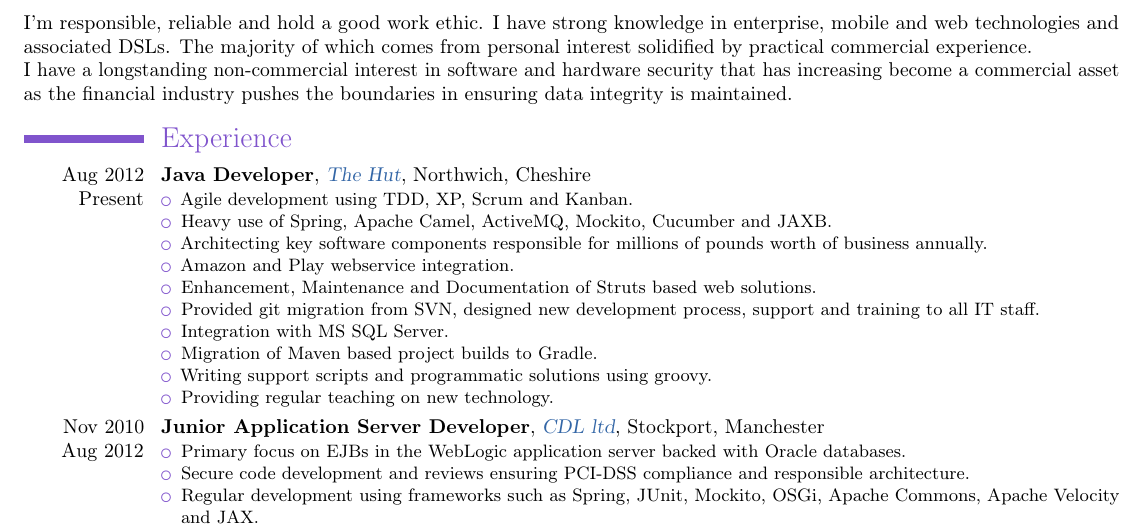
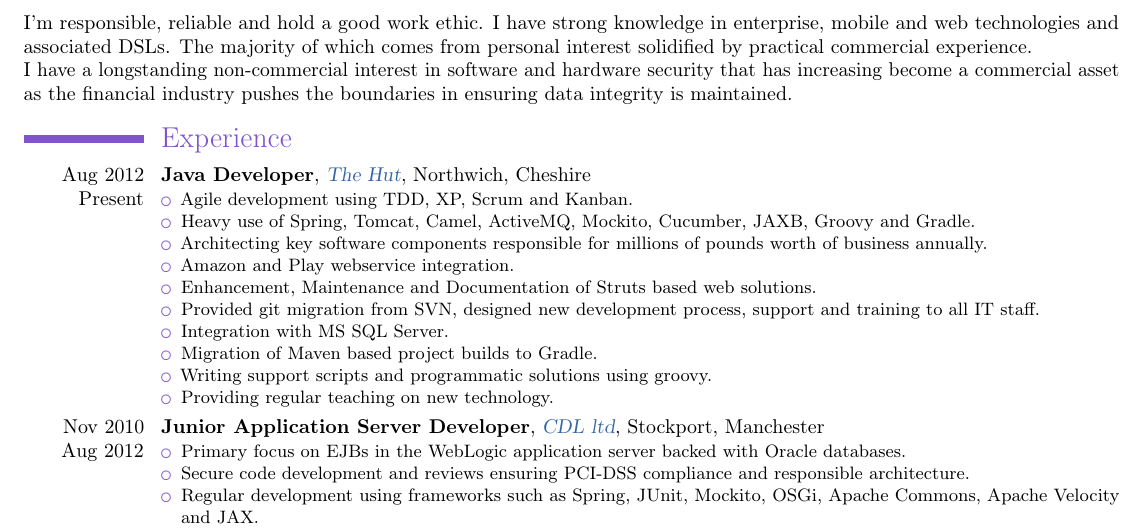
Before and after one commit to aphexmunky/CV, a LaTeX CV (JoshuaHesketh.tex): part of page 1 of 2, cut so that both start at the same text. Compiled offline with pdfLaTeX.

Commit message:
Updated the usage statements for hut

```diff
--- a/JoshuaHesketh.tex
+++ b/JoshuaHesketh.tex
@@ -51,7 +51,7 @@ I have a longstanding non-commercial interest in software and hardware security
 {\weblink{http://www.thehutgroup.com}{The Hut}}{Northwich}{Cheshire}{
 \begin{itemize}
   \item Agile development using TDD, XP, Scrum and Kanban.
-  \item Heavy use of Spring, Apache Camel, ActiveMQ, Mockito, Cucumber and JAXB.
+  \item Heavy use of Spring, Tomcat, Camel, ActiveMQ, Mockito, Cucumber, JAXB, Groovy and Gradle.
   \item Architecting key software components responsible for millions of pounds worth of business annually.
   \item Amazon and Play webservice integration.
   \item Enhancement, Maintenance and Documentation of Struts based web solutions.
```
